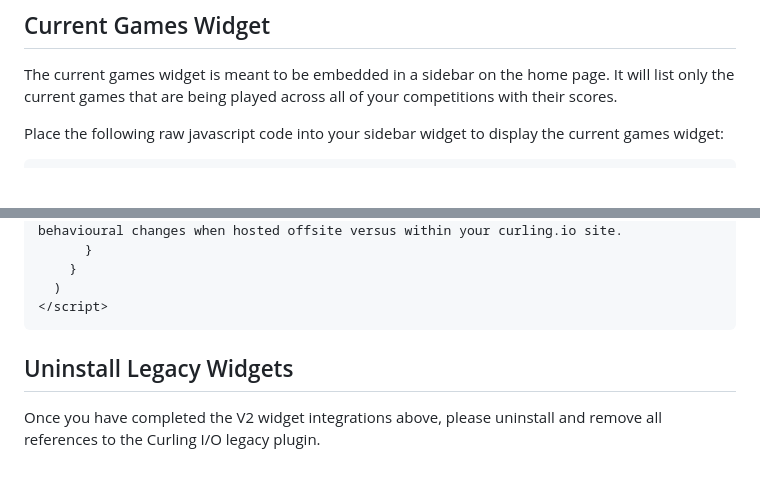
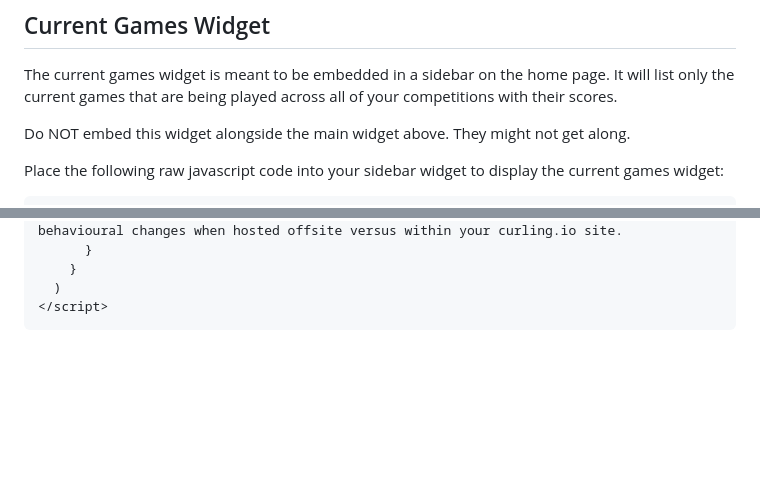
Before and after one commit to pairshaped/curlingio-results, a Markdown page: nt.md, 2 parts joined by grey strips. Rendered like a GitHub page; blank space fills up the shorter version.

Commit message:
Cleaned up the nt md

```diff
--- a/nt.md
+++ b/nt.md
@@ -63,6 +63,8 @@ Place the following raw javascript code in to your scoreboard page, customizing
 The current games widget is meant to be embedded in a sidebar on the home page.
 It will list only the current games that are being played across all of your competitions with their scores.
 
+Do NOT embed this widget alongside the main widget above. They might not get along.
+
 Place the following raw javascript code into your sidebar widget to display the current games widget:
 
     <!-- REQUIRED. This script tag is required to load the widget. -->
@@ -89,8 +91,3 @@ Place the following raw javascript code into your sidebar widget to display the
         }
       )
     </script>
-
-
-## Uninstall Legacy Widgets
-
-Once you have completed the V2 widget integrations above, please uninstall and remove all references to the Curling I/O legacy plugin.
```
